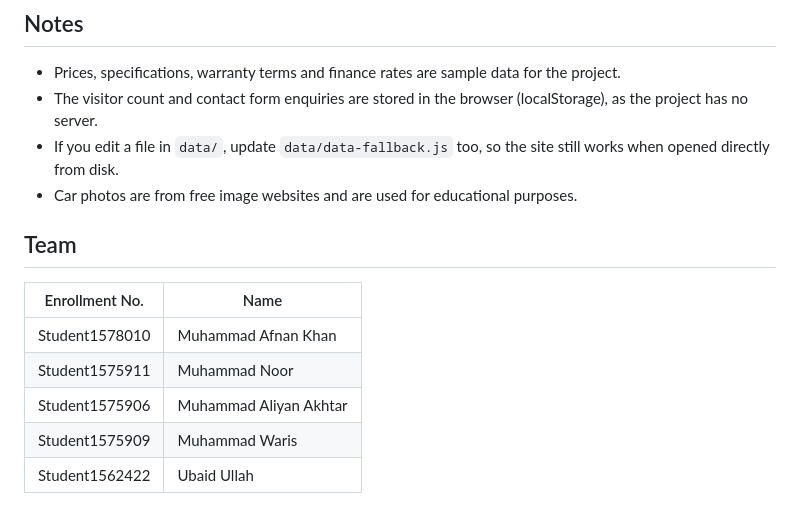
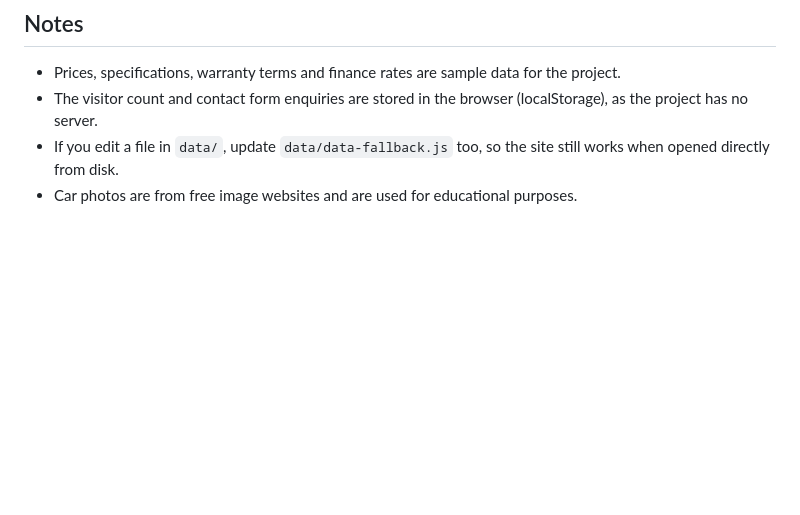
Before and after one commit to AfnanKhan9/CarrioMotors, a Markdown page: README.md, the part around the change. Drawn GitHub-style; blank space fills up the shorter version.

```diff
--- a/README.md
+++ b/README.md
@@ -79,13 +79,3 @@ No database, server or installation is needed.
 - The visitor count and contact form enquiries are stored in the browser (localStorage), as the project has no server.
 - If you edit a file in `data/`, update `data/data-fallback.js` too, so the site still works when opened directly from disk.
 - Car photos are from free image websites and are used for educational purposes.
-
-## Team
-
-| Enrollment No. | Name |
-|---|---|
-| Student1578010 | Muhammad Afnan Khan |
-| Student1575911 | Muhammad Noor |
-| Student1575906 | Muhammad Aliyan Akhtar |
-| Student1575909 | Muhammad Waris |
-| Student1562422 | Ubaid Ullah |
```
